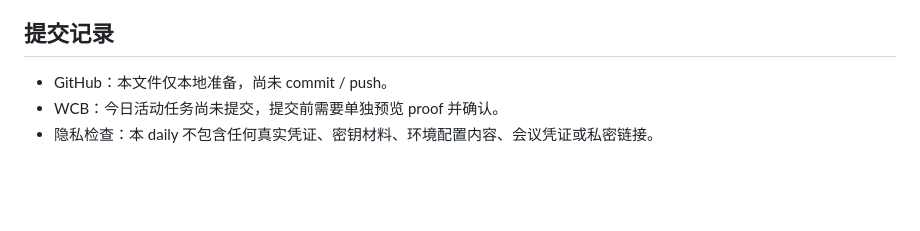
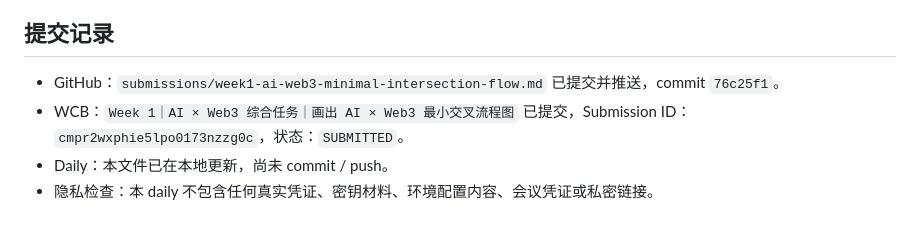
Before and after one commit to baikingrio/ai-web3-school-note, a Markdown page: daily/2026-05-29.md, the part around one of its changes. Rendered like a GitHub page; blank space fills up the shorter version.

```diff
--- a/daily/2026-05-29.md
+++ b/daily/2026-05-29.md
@@ -138,6 +142,7 @@ AgentScoope Wallet 给 Agent 一个受限执行环境：
 
 ## 提交记录
 
-- GitHub：本文件仅本地准备，尚未 commit / push。
-- WCB：今日活动任务尚未提交，提交前需要单独预览 proof 并确认。
+- GitHub：`submissions/week1-ai-web3-minimal-intersection-flow.md` 已提交并推送，commit `76c25f1`。
+- WCB：`Week 1｜AI × Web3 综合任务｜画出 AI × Web3 最小交叉流程图` 已提交，Submission ID：`cmpr2wxphie5lpo0173nzzg0c`，状态：`SUBMITTED`。
+- Daily：本文件已在本地更新，尚未 commit / push。
 - 隐私检查：本 daily 不包含任何真实凭证、密钥材料、环境配置内容、会议凭证或私密链接。
```
Also changed, not shown: other parts of daily/2026-05-29.md (+69 -65 lines).
